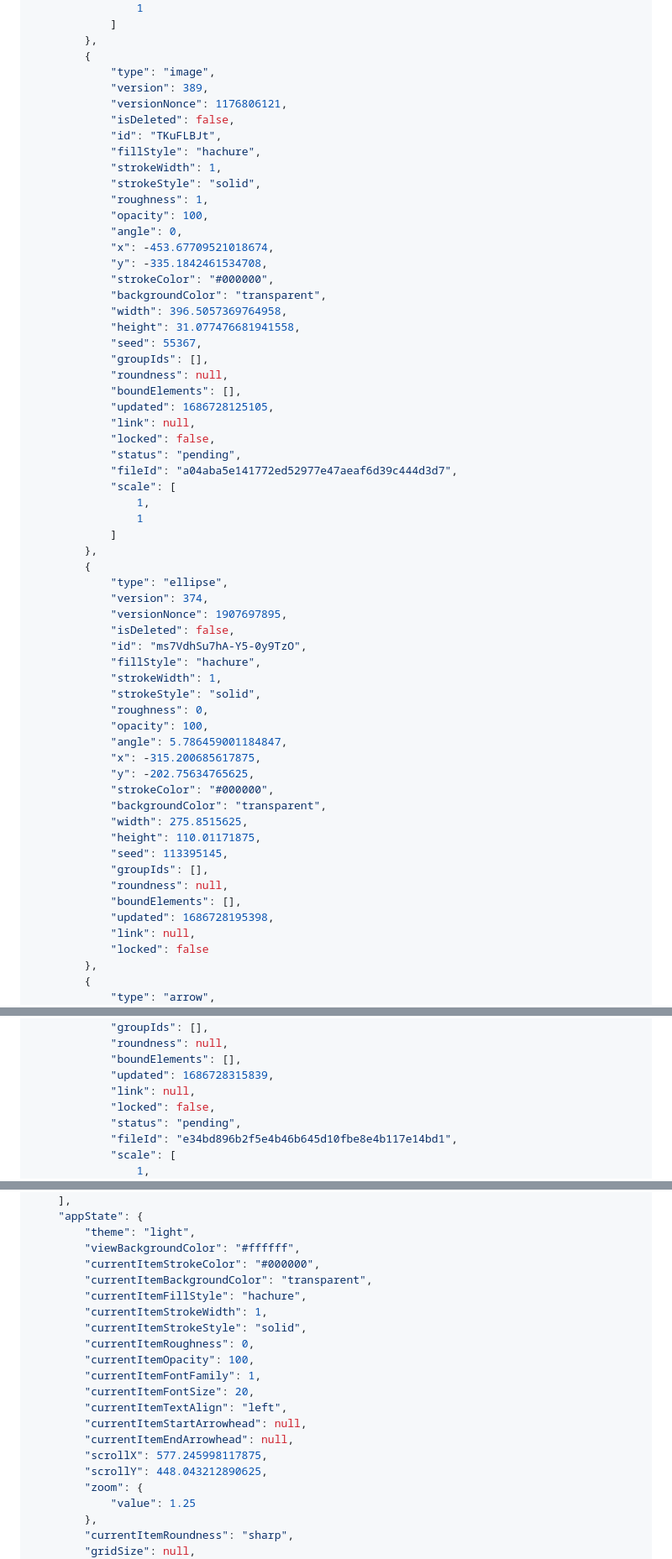
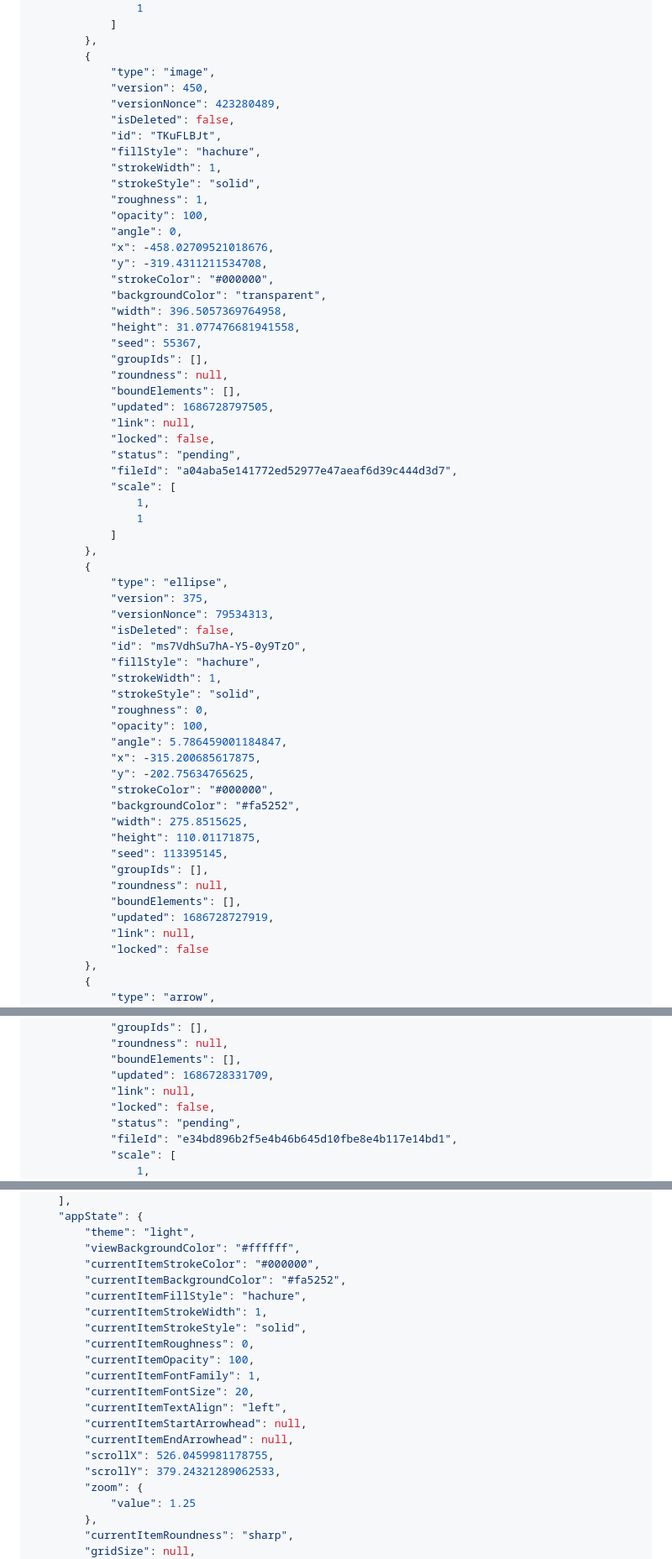
Before and after one commit to alongonen/notes, a Markdown page: 🎨Excalidraw/ellipsoid from psd.md, 3 parts joined by grey strips. Shown at 84% size. GitHub-like rendering.

```diff
--- a/🎨Excalidraw/ellipsoid from psd.md
+++ b/🎨Excalidraw/ellipsoid from psd.md
@@ -56,8 +59,8 @@ e34bd896b2f5e4b46b645d10fbe8e4b117e14bd1: $$\sqrt{lambda}_1 u_1$$
 		},
 		{
 			"type": "image",
-			"version": 389,
-			"versionNonce": 1176806121,
+			"version": 450,
+			"versionNonce": 423280489,
 			"isDeleted": false,
 			"id": "TKuFLBJt",
 			"fillStyle": "hachure",
@@ -66,8 +69,8 @@ e34bd896b2f5e4b46b645d10fbe8e4b117e14bd1: $$\sqrt{lambda}_1 u_1$$
 			"roughness": 1,
 			"opacity": 100,
 			"angle": 0,
-			"x": -453.67709521018674,
-			"y": -335.1842461534708,
+			"x": -458.02709521018676,
+			"y": -319.4311211534708,
 			"strokeColor": "#000000",
 			"backgroundColor": "transparent",
 			"width": 396.5057369764958,
@@ -76,7 +79,7 @@ e34bd896b2f5e4b46b645d10fbe8e4b117e14bd1: $$\sqrt{lambda}_1 u_1$$
 			"groupIds": [],
 			"roundness": null,
 			"boundElements": [],
-			"updated": 1686728125105,
+			"updated": 1686728797505,
 			"link": null,
 			"locked": false,
 			"status": "pending",
@@ -88,8 +91,8 @@ e34bd896b2f5e4b46b645d10fbe8e4b117e14bd1: $$\sqrt{lambda}_1 u_1$$
 		},
 		{
 			"type": "ellipse",
-			"version": 374,
-			"versionNonce": 1907697895,
+			"version": 375,
+			"versionNonce": 79534313,
 			"isDeleted": false,
 			"id": "ms7VdhSu7hA-Y5-0y9TzO",
 			"fillStyle": "hachure",
@@ -101,14 +104,14 @@ e34bd896b2f5e4b46b645d10fbe8e4b117e14bd1: $$\sqrt{lambda}_1 u_1$$
 			"x": -315.200685617875,
 			"y": -202.75634765625,
 			"strokeColor": "#000000",
-			"backgroundColor": "transparent",
+			"backgroundColor": "#fa5252",
 			"width": 275.8515625,
 			"height": 110.01171875,
 			"seed": 113395145,
 			"groupIds": [],
 			"roundness": null,
 			"boundElements": [],
-			"updated": 1686728195398,
+			"updated": 1686728727919,
 			"link": null,
 			"locked": false
 		},
@@ -339,7 +374,7 @@ e34bd896b2f5e4b46b645d10fbe8e4b117e14bd1: $$\sqrt{lambda}_1 u_1$$
 			"groupIds": [],
 			"roundness": null,
 			"boundElements": [],
-			"updated": 1686728315839,
+			"updated": 1686728331709,
 			"link": null,
 			"locked": false,
 			"status": "pending",
@@ -354,7 +605,7 @@ e34bd896b2f5e4b46b645d10fbe8e4b117e14bd1: $$\sqrt{lambda}_1 u_1$$
 		"theme": "light",
 		"viewBackgroundColor": "#ffffff",
 		"currentItemStrokeColor": "#000000",
-		"currentItemBackgroundColor": "transparent",
+		"currentItemBackgroundColor": "#fa5252",
 		"currentItemFillStyle": "hachure",
 		"currentItemStrokeWidth": 1,
 		"currentItemStrokeStyle": "solid",
@@ -365,8 +616,8 @@ e34bd896b2f5e4b46b645d10fbe8e4b117e14bd1: $$\sqrt{lambda}_1 u_1$$
 		"currentItemTextAlign": "left",
 		"currentItemStartArrowhead": null,
 		"currentItemEndArrowhead": null,
-		"scrollX": 577.245998117875,
-		"scrollY": 448.043212890625,
+		"scrollX": 526.0459981178755,
+		"scrollY": 379.24321289062533,
 		"zoom": {
 			"value": 1.25
 		},
```
Also changed, not shown: other parts of 🎨Excalidraw/ellipsoid from psd.md (+274 -23 lines).
